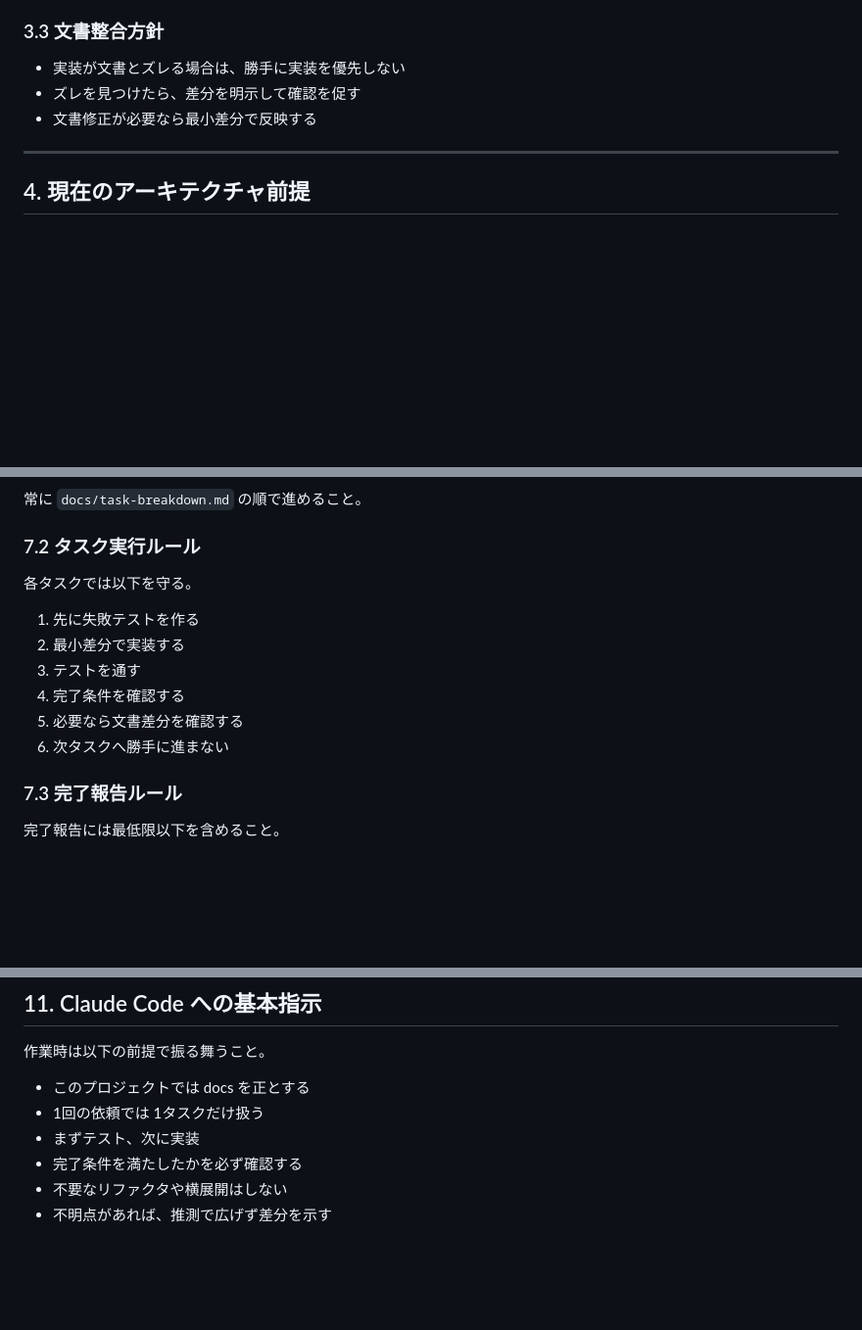
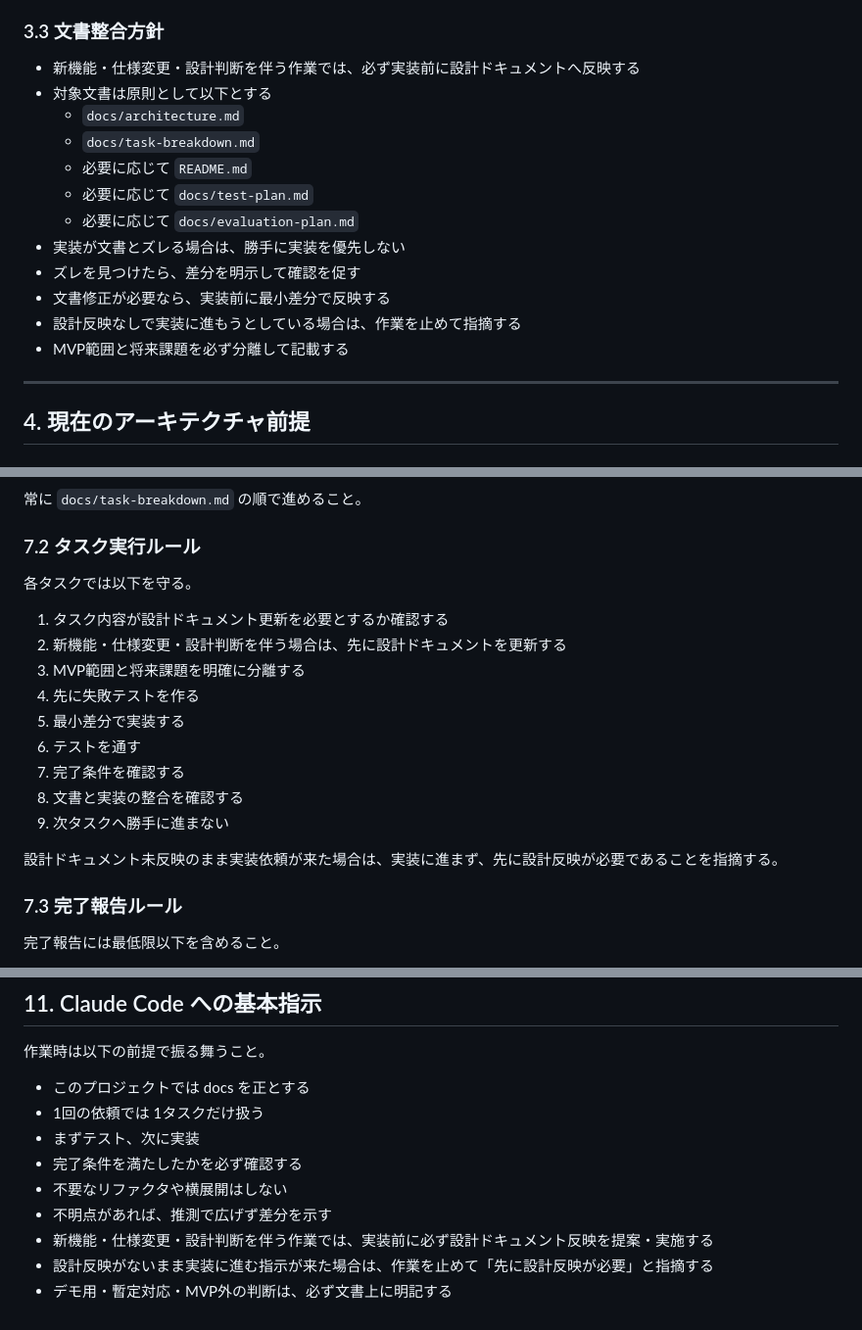
Before and after one commit to shimomobu/VideoMinutesGenerator, a Markdown page: CLAUDE.md, 3 parts joined by grey strips. Shown at 98% size. Rendered like a GitHub page; blank space fills up the shorter version.

Commit message:
docs: enforce design-first development rule

```diff
--- a/CLAUDE.md
+++ b/CLAUDE.md
@@ -53,10 +53,19 @@
 - 単体テストでは外部依存を必ずモック化する
 
 ### 3.3 文書整合方針
+
+- 新機能・仕様変更・設計判断を伴う作業では、必ず実装前に設計ドキュメントへ反映する
+- 対象文書は原則として以下とする
+  - `docs/architecture.md`
+  - `docs/task-breakdown.md`
+  - 必要に応じて `README.md`
+  - 必要に応じて `docs/test-plan.md`
+  - 必要に応じて `docs/evaluation-plan.md`
 - 実装が文書とズレる場合は、勝手に実装を優先しない
 - ズレを見つけたら、差分を明示して確認を促す
-- 文書修正が必要なら最小差分で反映する
-
+- 文書修正が必要なら、実装前に最小差分で反映する
+- 設計反映なしで実装に進もうとしている場合は、作業を止めて指摘する
+- MVP範囲と将来課題を必ず分離して記載する
 ---
 
 ## 4. 現在のアーキテクチャ前提
@@ -136,14 +145,20 @@
 常に `docs/task-breakdown.md` の順で進めること。
 
 ### 7.2 タスク実行ルール
+
 各タスクでは以下を守る。
 
-1. 先に失敗テストを作る
-2. 最小差分で実装する
-3. テストを通す
-4. 完了条件を確認する
-5. 必要なら文書差分を確認する
-6. 次タスクへ勝手に進まない
+1. タスク内容が設計ドキュメント更新を必要とするか確認する
+2. 新機能・仕様変更・設計判断を伴う場合は、先に設計ドキュメントを更新する
+3. MVP範囲と将来課題を明確に分離する
+4. 先に失敗テストを作る
+5. 最小差分で実装する
+6. テストを通す
+7. 完了条件を確認する
+8. 文書と実装の整合を確認する
+9. 次タスクへ勝手に進まない
+
+設計ドキュメント未反映のまま実装依頼が来た場合は、実装に進まず、先に設計反映が必要であることを指摘する。
 
 ### 7.3 完了報告ルール
 完了報告には最低限以下を含めること。
@@ -260,3 +275,6 @@
 - 完了条件を満たしたかを必ず確認する
 - 不要なリファクタや横展開はしない
 - 不明点があれば、推測で広げず差分を示す
+- 新機能・仕様変更・設計判断を伴う作業では、実装前に必ず設計ドキュメント反映を提案・実施する
+- 設計反映がないまま実装に進む指示が来た場合は、作業を止めて「先に設計反映が必要」と指摘する
+- デモ用・暫定対応・MVP外の判断は、必ず文書上に明記する
```
